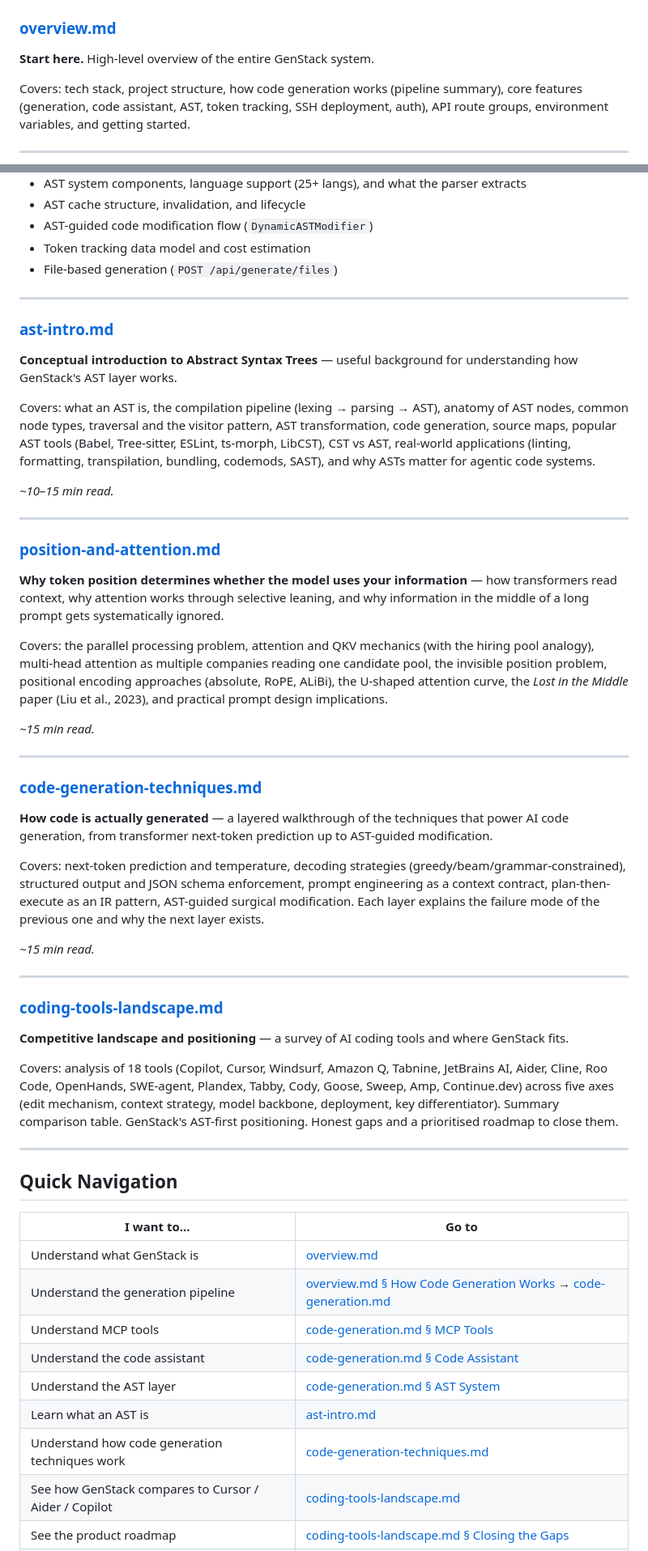
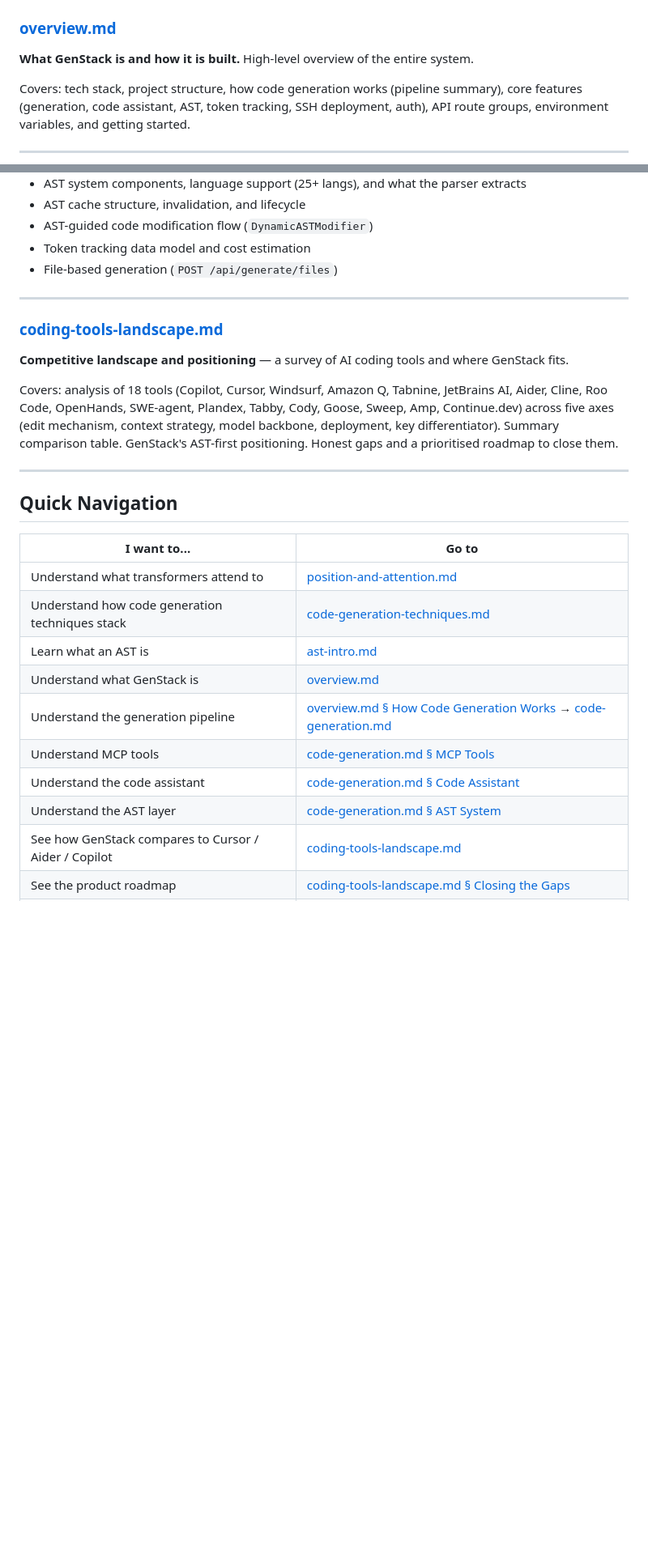
Before and after one commit to nanunh/genstack, a Markdown page: docs/README.md, 2 parts joined by grey strips. Shown at 81% size. Drawn GitHub-style; blank space fills up the shorter version.

```diff
--- a/docs/README.md
+++ b/docs/README.md
@@ -9,5 +79,5 @@ This directory contains technical documentation for the GenStack project. Start
 ### [overview.md](./overview.md)
-**Start here.** High-level overview of the entire GenStack system.
+**What GenStack is and how it is built.** High-level overview of the entire system.
 
 Covers: tech stack, project structure, how code generation works (pipeline summary), core features (generation, code assistant, AST, token tracking, SSH deployment, auth), API route groups, environment variables, and getting started.
 
@@ -28,33 +98,6 @@ Covers:
 
 ---
 
-### [ast-intro.md](./ast-intro.md)
-**Conceptual introduction to Abstract Syntax Trees** — useful background for understanding how GenStack's AST layer works.
-
-Covers: what an AST is, the compilation pipeline (lexing → parsing → AST), anatomy of AST nodes, common node types, traversal and the visitor pattern, AST transformation, code generation, source maps, popular AST tools (Babel, Tree-sitter, ESLint, ts-morph, LibCST), CST vs AST, real-world applications (linting, formatting, transpilation, bundling, codemods, SAST), and why ASTs matter for agentic code systems.
-
-*~10–15 min read.*
-
----
-
-### [position-and-attention.md](./position-and-attention.md)
-**Why token position determines whether the model uses your information** — how transformers read context, why attention works through selective leaning, and why information in the middle of a long prompt gets systematically ignored.
-
-Covers: the parallel processing problem, attention and QKV mechanics (with the hiring pool analogy), multi-head attention as multiple companies reading one candidate pool, the invisible position problem, positional encoding approaches (absolute, RoPE, ALiBi), the U-shaped attention curve, the *Lost in the Middle* paper (Liu et al., 2023), and practical prompt design implications.
-
-*~15 min read.*
-
----
-
-### [code-generation-techniques.md](./code-generation-techniques.md)
-**How code is actually generated** — a layered walkthrough of the techniques that power AI code generation, from transformer next-token prediction up to AST-guided modification.
-
-Covers: next-token prediction and temperature, decoding strategies (greedy/beam/grammar-constrained), structured output and JSON schema enforcement, prompt engineering as a context contract, plan-then-execute as an IR pattern, AST-guided surgical modification. Each layer explains the failure mode of the previous one and why the next layer exists.
-
-*~15 min read.*
-
----
-
 ### [coding-tools-landscape.md](./coding-tools-landscape.md)
 **Competitive landscape and positioning** — a survey of AI coding tools and where GenStack fits.
 
@@ -66,13 +109,14 @@ Covers: analysis of 18 tools (Copilot, Cursor, Windsurf, Amazon Q, Tabnine, JetB
 
 | I want to... | Go to |
 |---|---|
+| Understand what transformers attend to | [position-and-attention.md](./position-and-attention.md) |
+| Understand how code generation techniques stack | [code-generation-techniques.md](./code-generation-techniques.md) |
+| Learn what an AST is | [ast-intro.md](./ast-intro.md) |
 | Understand what GenStack is | [overview.md](./overview.md) |
 | Understand the generation pipeline | [overview.md § How Code Generation Works](./overview.md#how-code-generation-works) → [code-generation.md](./code-generation.md) |
 | Understand MCP tools | [code-generation.md § MCP Tools](./code-generation.md#2-mcp-tools) |
 | Understand the code assistant | [code-generation.md § Code Assistant](./code-generation.md#3-code-assistant--intent-detection) |
 | Understand the AST layer | [code-generation.md § AST System](./code-generation.md#4-ast-system) |
-| Learn what an AST is | [ast-intro.md](./ast-intro.md) |
-| Understand how code generation techniques work | [code-generation-techniques.md](./code-generation-techniques.md) |
 | See how GenStack compares to Cursor / Aider / Copilot | [coding-tools-landscape.md](./coding-tools-landscape.md) |
 | See the product roadmap | [coding-tools-landscape.md § Closing the Gaps](./coding-tools-landscape.md#closing-the-gaps-a-roadmap) |
 | Set up the project locally | [overview.md § Getting Started](./overview.md#getting-started) |
```
Also changed, not shown: other parts of docs/README.md (+70 -0 lines).
